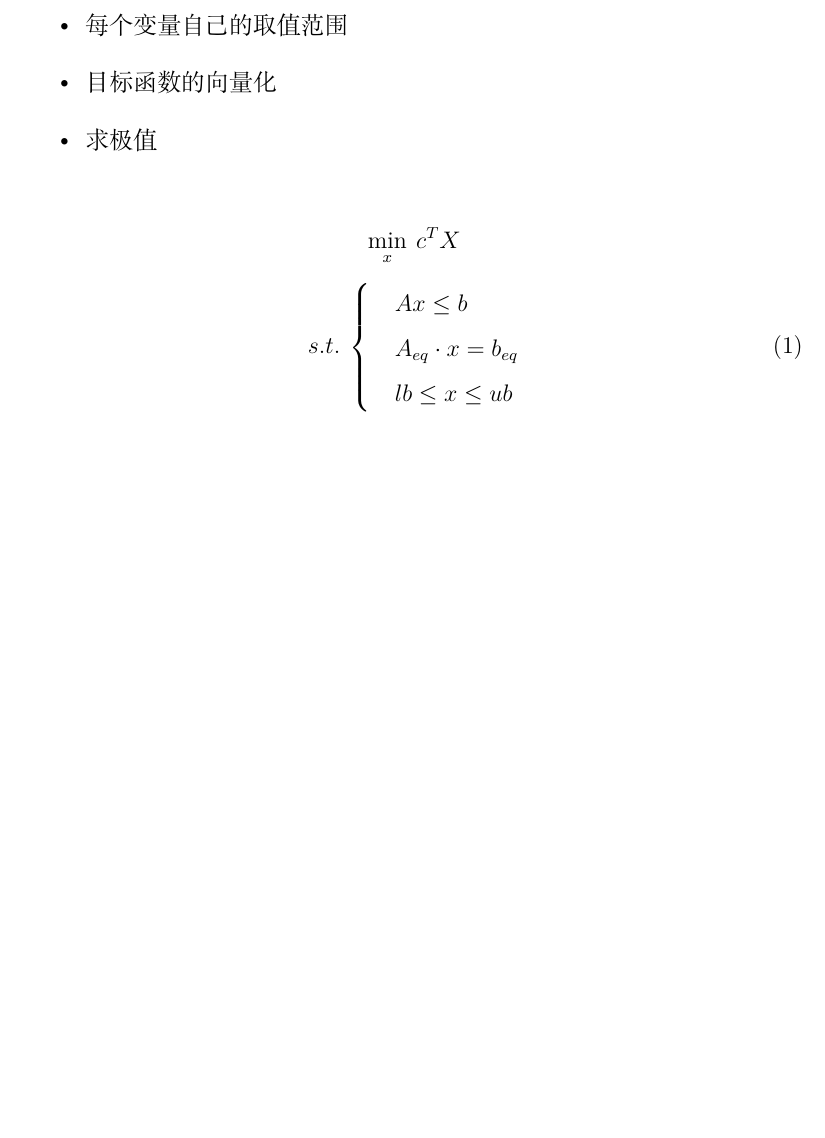
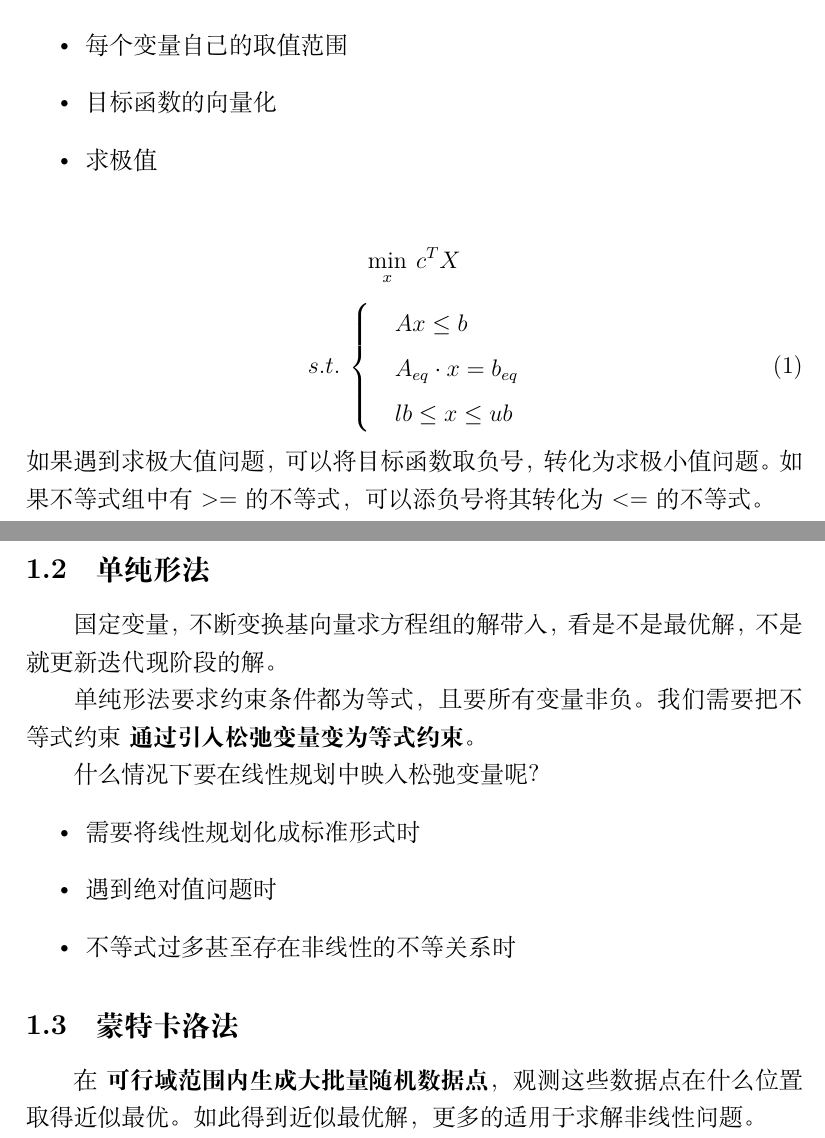
Before and after one commit to longlin10086/Mathematical-modeling, a LaTeX document (线性规划模型/linear-programming.tex): part of the page before the commit and two parts of pages 1 and 2 of 2 after it, the two joined at a grey line, cut so that both start at the same text, the shorter picture padded with empty space. Compiled offline with XeLaTeX.

Commit message:
feat:补充线性规划约束

```diff
--- a/线性规划模型/linear-programming.tex
+++ b/线性规划模型/linear-programming.tex
@@ -32,6 +32,24 @@ $$
         & lb \leq x \leq ub
     \end{cases}
 \end{equation}
+如果遇到求极大值问题，可以将目标函数取负号，转化为求极小值问题。
+如果不等式组中有>=的不等式，可以添负号将其转化为<=的不等式。
 
+\subsection{单纯形法}
+国定变量，不断变换基向量求方程组的解带入，看是不是最优解，不是就更新迭代现阶段的解。
+
+单纯形法要求约束条件都为等式，且要所有变量非负。
+我们需要把不等式约束$\textbf{通过引入松弛变量变为等式约束}$。
+
+\\
+什么情况下要在线性规划中映入松弛变量呢？
+\begin{itemize}
+    \item 需要将线性规划化成标准形式时
+    \item 遇到绝对值问题时
+    \item 不等式过多甚至存在非线性的不等关系时
+\end{itemize}
+\subsection{蒙特卡洛法}
+在$\textbf{可行域范围内生成大批量随机数据点}$，观测这些数据点在什么位置取得近似最优。
+如此得到近似最优解，更多的适用于求解非线性问题。
 
 \end{document}
```
Also changed, not shown: 线性规划模型/linear-programming.pdf, 3 other files.
